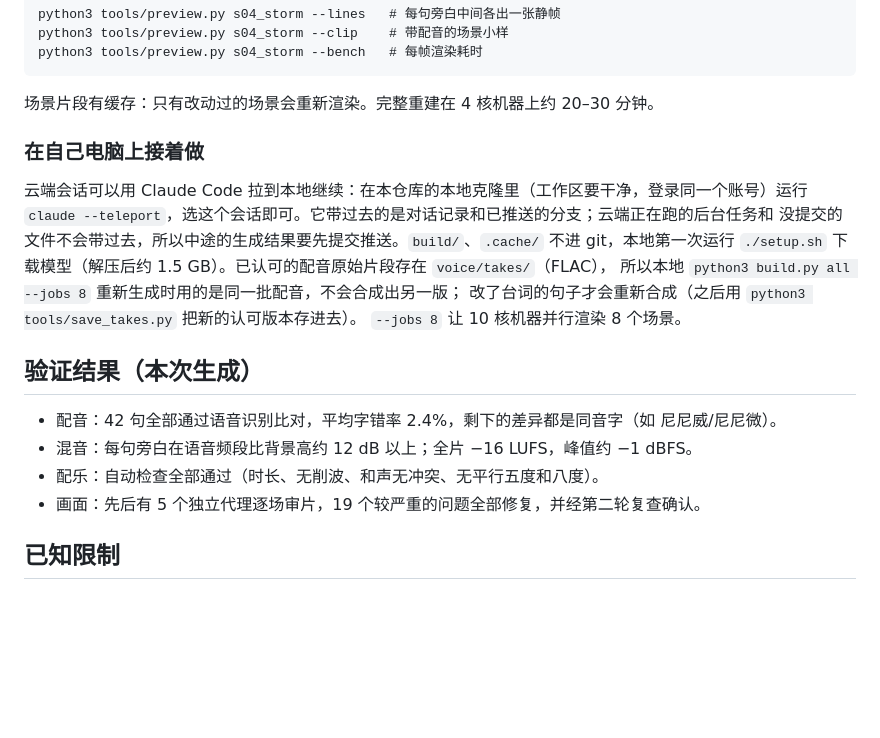
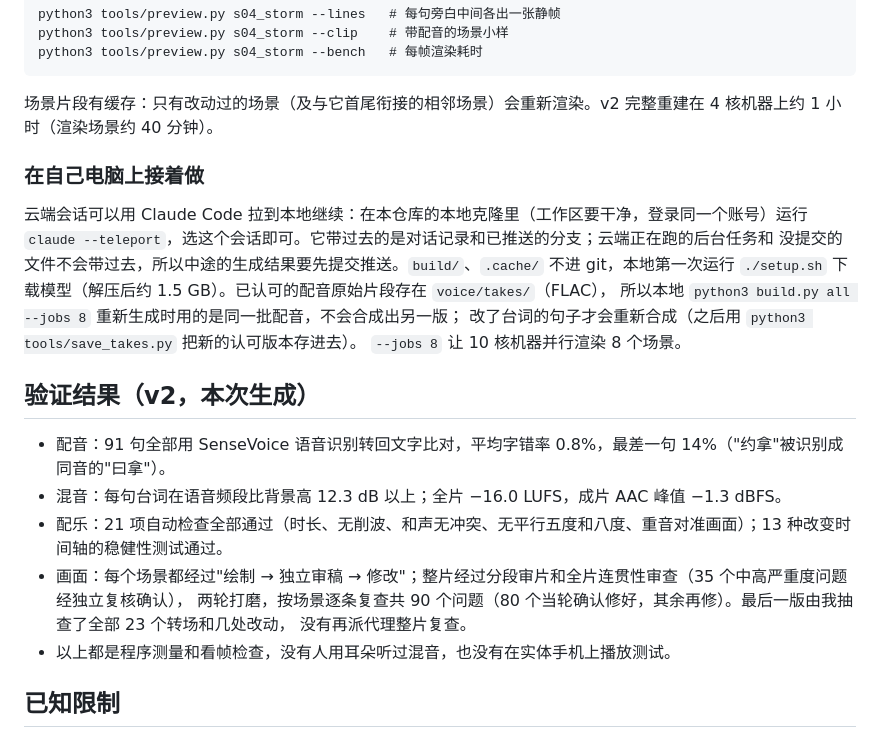
Before and after one commit to leirocky/questly, a Markdown page: jonah-video/README.md, the part around one of its changes. Drawn GitHub-style; blank space fills up the shorter version.

```diff
--- a/jonah-video/README.md
+++ b/jonah-video/README.md
@@ -52,7 +54,7 @@ Kokoro v1.1、Matcha zh-baker、ZipVoice distill zh-en、vocos 声码器，以
     python3 tools/preview.py s04_storm --clip    # 带配音的场景小样
     python3 tools/preview.py s04_storm --bench   # 每帧渲染耗时
 
-场景片段有缓存：只有改动过的场景会重新渲染。完整重建在 4 核机器上约 20–30 分钟。
+场景片段有缓存：只有改动过的场景（及与它首尾衔接的相邻场景）会重新渲染。v2 完整重建在 4 核机器上约 1 小时（渲染场景约 40 分钟）。
 
 ### 在自己电脑上接着做
 
@@ -64,12 +66,15 @@ Kokoro v1.1、Matcha zh-baker、ZipVoice distill zh-en、vocos 声码器，以
 改了台词的句子才会重新合成（之后用 `python3 tools/save_takes.py` 把新的认可版本存进去）。
 `--jobs 8` 让 10 核机器并行渲染 8 个场景。
 
-## 验证结果（本次生成）
+## 验证结果（v2，本次生成）
 
-- 配音：42 句全部通过语音识别比对，平均字错率 2.4%，剩下的差异都是同音字（如 尼尼威/尼尼微）。
-- 混音：每句旁白在语音频段比背景高约 12 dB 以上；全片 −16 LUFS，峰值约 −1 dBFS。
-- 配乐：自动检查全部通过（时长、无削波、和声无冲突、无平行五度和八度）。
-- 画面：先后有 5 个独立代理逐场审片，19 个较严重的问题全部修复，并经第二轮复查确认。
+- 配音：91 句全部用 SenseVoice 语音识别转回文字比对，平均字错率 0.8%，最差一句 14%（"约拿"被识别成同音的"曰拿"）。
+- 混音：每句台词在语音频段比背景高 12.3 dB 以上；全片 −16.0 LUFS，成片 AAC 峰值 −1.3 dBFS。
+- 配乐：21 项自动检查全部通过（时长、无削波、和声无冲突、无平行五度和八度、重音对准画面）；13 种改变时间轴的稳健性测试通过。
+- 画面：每个场景都经过"绘制 → 独立审稿 → 修改"；整片经过分段审片和全片连贯性审查（35 个中高严重度问题经独立复核确认），
+  两轮打磨，按场景逐条复查共 90 个问题（80 个当轮确认修好，其余再修）。最后一版由我抽查了全部 23 个转场和几处改动，
+  没有再派代理整片复查。
+- 以上都是程序测量和看帧检查，没有人用耳朵听过混音，也没有在实体手机上播放测试。
 
 ## 已知限制
 
```
Also changed, not shown: other parts of jonah-video/README.md (+11 -9 lines), docs/STATUS.md (+11 -10 lines).
